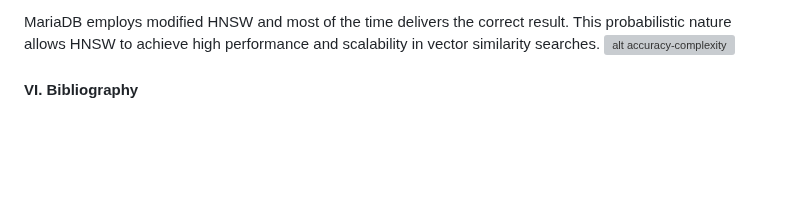
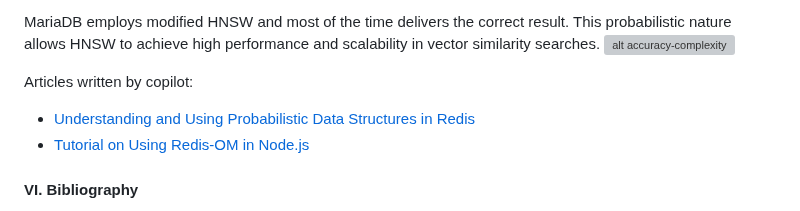
Before and after one commit to Albert0i/mariadb-vss, a Markdown page: README.3.md, the part around the change. GitHub-like rendering; blank space fills up the shorter version; grey boxes are pictures that could not be loaded.

```diff
--- a/README.3.md
+++ b/README.3.md
@@ -268,6 +268,10 @@ The *brute force* of a kNN search is computationally very expensive - and depend
 MariaDB employs modified HNSW and most of the time delivers the correct result. This probabilistic nature allows HNSW to achieve high performance and scalability in vector similarity searches.
 ![alt accuracy-complexity](img/accuracy-complexity.png)
 
+Articles written by copilot:
+- [Understanding and Using Probabilistic Data Structures in Redis](explain.md)
+- [Tutorial on Using Redis-OM in Node.js](om.md)
+
 
 #### VI. Bibliography
 1. [What is a vector database?](https://youtu.be/Yhv19le0sBw)
```
Also changed, not shown: om.md (added, +139 -0 lines).
